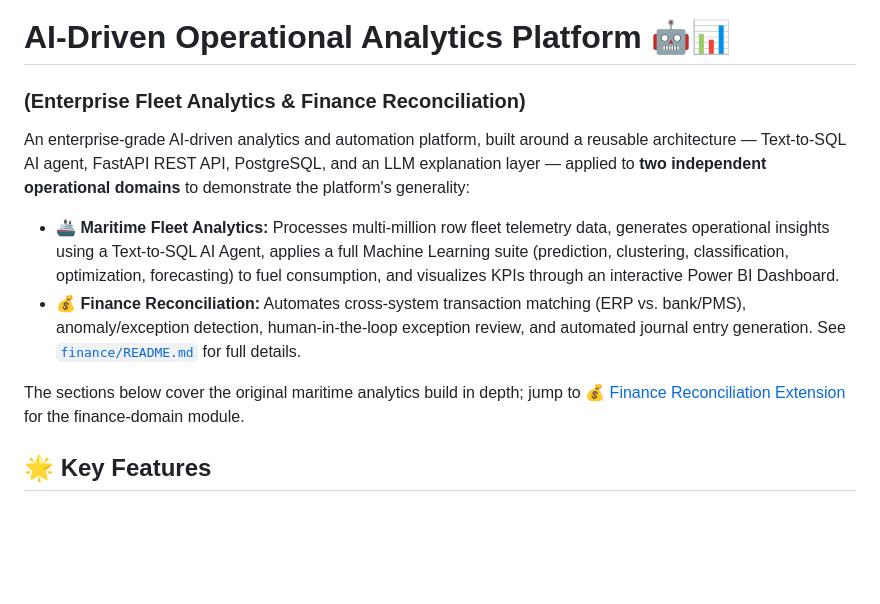
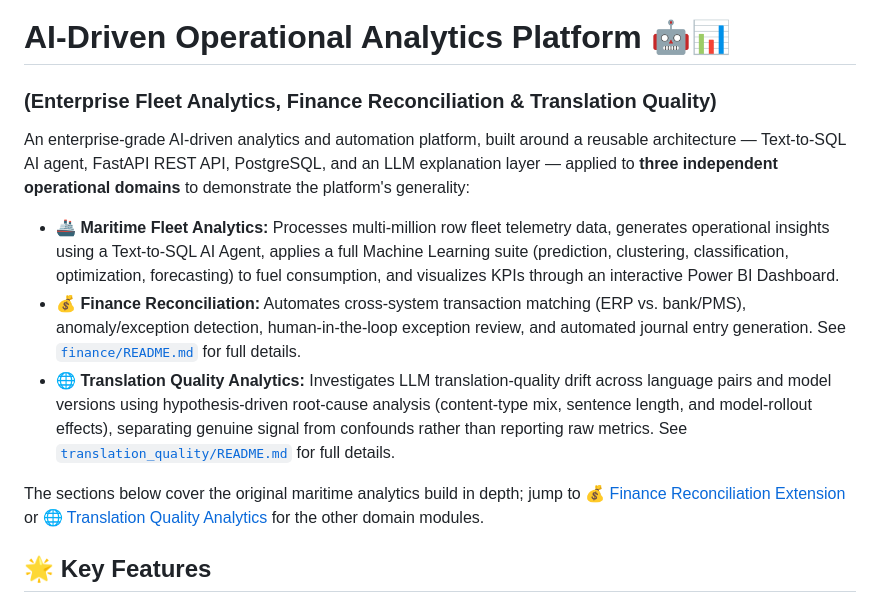
Before and after one commit to dimitristheodoropoulos/enterprise-fleet-analytics, a Markdown page: README.md, the part around the change. Rendered like a GitHub page; blank space fills up the shorter version.

Commit message:
docs: add translation_quality as third domain module and update README subtitle

```diff
--- a/README.md
+++ b/README.md
@@ -1,12 +1,13 @@
 # AI-Driven Operational Analytics Platform 🤖📊
-### (Enterprise Fleet Analytics & Finance Reconciliation)
+### (Enterprise Fleet Analytics, Finance Reconciliation & Translation Quality)
 
-An enterprise-grade AI-driven analytics and automation platform, built around a reusable architecture — Text-to-SQL AI agent, FastAPI REST API, PostgreSQL, and an LLM explanation layer — applied to **two independent operational domains** to demonstrate the platform's generality:
+An enterprise-grade AI-driven analytics and automation platform, built around a reusable architecture — Text-to-SQL AI agent, FastAPI REST API, PostgreSQL, and an LLM explanation layer — applied to **three independent operational domains** to demonstrate the platform's generality:
 
 * 🚢 **Maritime Fleet Analytics:** Processes multi-million row fleet telemetry data, generates operational insights using a Text-to-SQL AI Agent, applies a full Machine Learning suite (prediction, clustering, classification, optimization, forecasting) to fuel consumption, and visualizes KPIs through an interactive Power BI Dashboard.
 * 💰 **Finance Reconciliation:** Automates cross-system transaction matching (ERP vs. bank/PMS), anomaly/exception detection, human-in-the-loop exception review, and automated journal entry generation. See [`finance/README.md`](finance/README.md) for full details.
+* 🌐 **Translation Quality Analytics:** Investigates LLM translation-quality drift across language pairs and model versions using hypothesis-driven root-cause analysis (content-type mix, sentence length, and model-rollout effects), separating genuine signal from confounds rather than reporting raw metrics. See [`translation_quality/README.md`](translation_quality/README.md) for full details.
 
-The sections below cover the original maritime analytics build in depth; jump to [💰 Finance Reconciliation Extension](finance/README.md) for the finance-domain module.
+The sections below cover the original maritime analytics build in depth; jump to [💰 Finance Reconciliation Extension](finance/README.md) or [🌐 Translation Quality Analytics](translation_quality/README.md) for the other domain modules.
 
 ## 🌟 Key Features
 * **AI Copilot (Text-to-SQL):** Converts natural language queries into safe, production-ready PostgreSQL syntax using the official Google GenAI SDK (`gemini-2.5-flash`).
```
